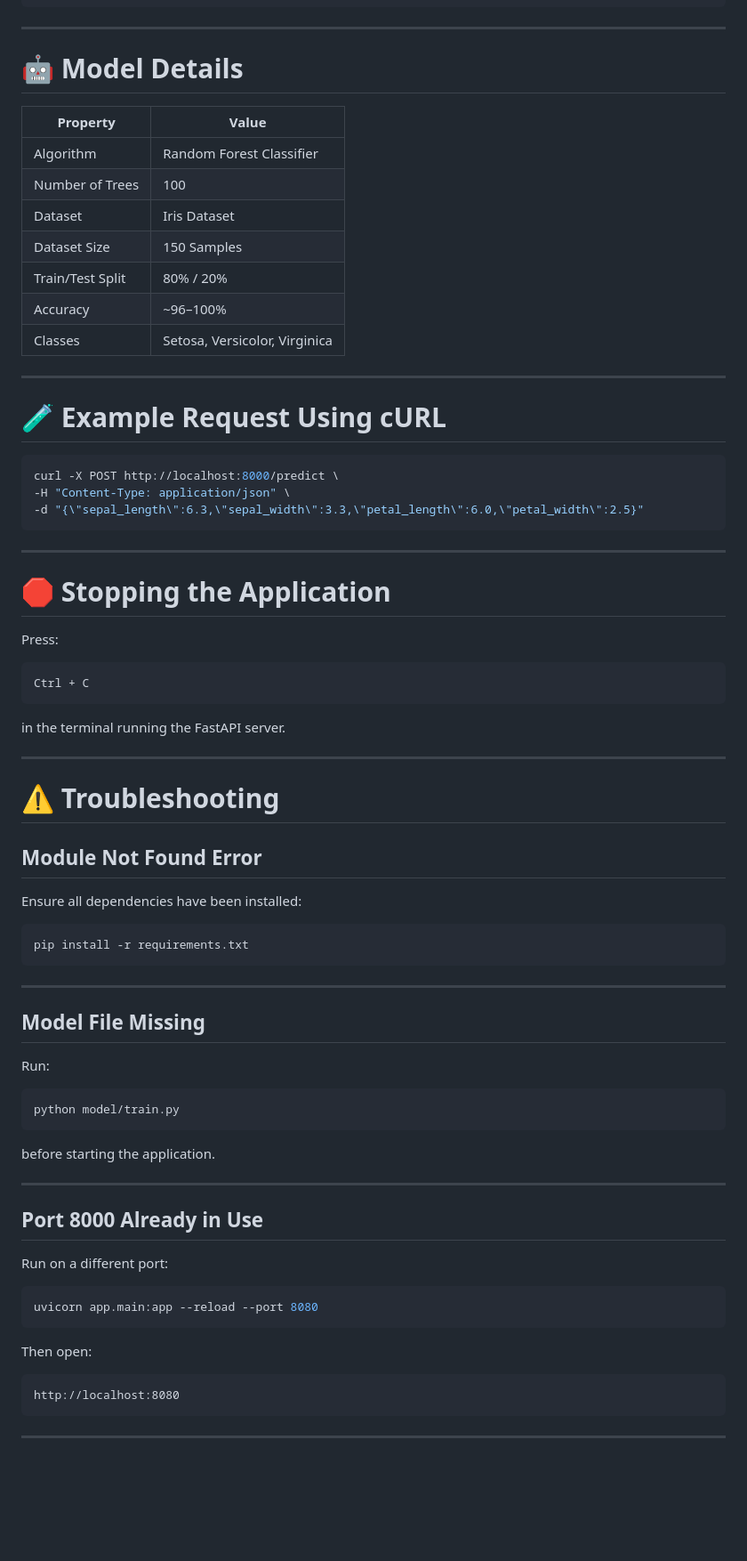
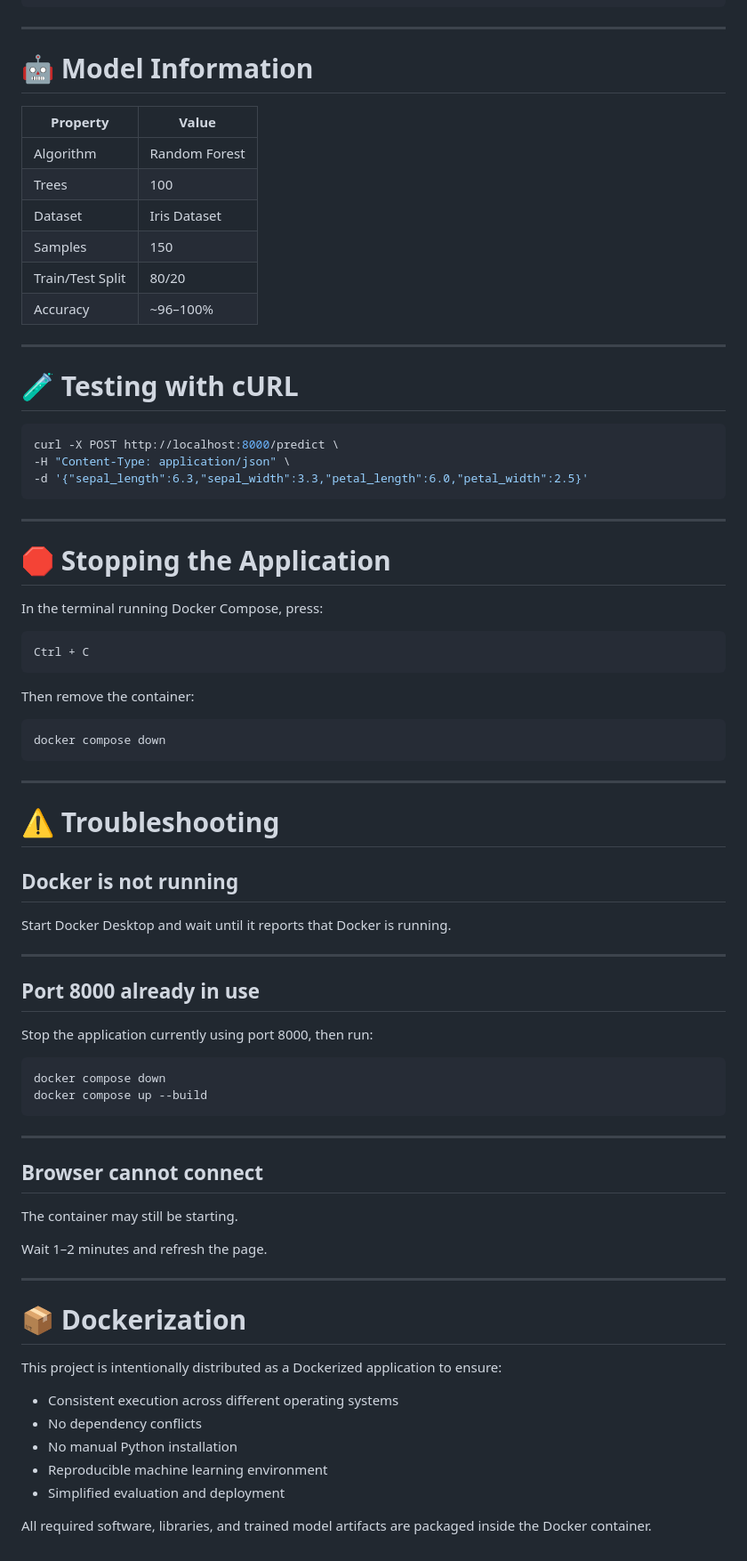
Before and after one commit to Kasun-Vishvajith/Iris, a Markdown page: README.md, the part around one of its changes. Shown at 89% size. Rendered like a GitHub page; blank space fills up the shorter version.

Commit message:
Revise README for Dockerized Iris Classifier
Updated README to reflect Dockerization and improved structure.

````diff
--- a/README.md
+++ b/README.md
@@ -188,78 +164,80 @@ Predicts the Iris flower species.
 
 ---
 
-# 🤖 Model Details
+# 🤖 Model Information
 
 | Property | Value |
-|-----------|--------|
-| Algorithm | Random Forest Classifier |
-| Number of Trees | 100 |
+|-----------|-----------|
+| Algorithm | Random Forest |
+| Trees | 100 |
 | Dataset | Iris Dataset |
-| Dataset Size | 150 Samples |
-| Train/Test Split | 80% / 20% |
+| Samples | 150 |
+| Train/Test Split | 80/20 |
 | Accuracy | ~96–100% |
-| Classes | Setosa, Versicolor, Virginica |
 
 ---
 
-# 🧪 Example Request Using cURL
+# 🧪 Testing with cURL
 
 ```bash
 curl -X POST http://localhost:8000/predict \
 -H "Content-Type: application/json" \
--d "{\"sepal_length\":6.3,\"sepal_width\":3.3,\"petal_length\":6.0,\"petal_width\":2.5}"
+-d '{"sepal_length":6.3,"sepal_width":3.3,"petal_length":6.0,"petal_width":2.5}'
 ```
 
 ---
 
 # 🛑 Stopping the Application
 
-Press:
+In the terminal running Docker Compose, press:
 
 ```bash
 Ctrl + C
 ```
 
-in the terminal running the FastAPI server.
+Then remove the container:
+
+```bash
+docker compose down
+```
 
 ---
 
 # ⚠️ Troubleshooting
 
-## Module Not Found Error
+## Docker is not running
 
-Ensure all dependencies have been installed:
+Start Docker Desktop and wait until it reports that Docker is running.
+
+---
+
+## Port 8000 already in use
+
+Stop the application currently using port 8000, then run:
 
 ```bash
-pip install -r requirements.txt
+docker compose down
+docker compose up --build
 ```
 
 ---
 
-## Model File Missing
+## Browser cannot connect
 
-Run:
+The container may still be starting.
 
-```bash
-python model/train.py
-```
-
-before starting the application.
+Wait 1–2 minutes and refresh the page.
 
 ---
 
-## Port 8000 Already in Use
+# 📦 Dockerization
 
-Run on a different port:
+This project is intentionally distributed as a Dockerized application to ensure:
 
-```bash
-uvicorn app.main:app --reload --port 8080
-```
+- Consistent execution across different operating systems
+- No dependency conflicts
+- No manual Python installation
+- Reproducible machine learning environment
+- Simplified evaluation and deployment
 
-Then open:
-
-```text
-http://localhost:8080
-```
-
----
+All required software, libraries, and trained model artifacts are packaged inside the Docker container.
````
Also changed, not shown: other parts of README.md (+72 -96 lines).
